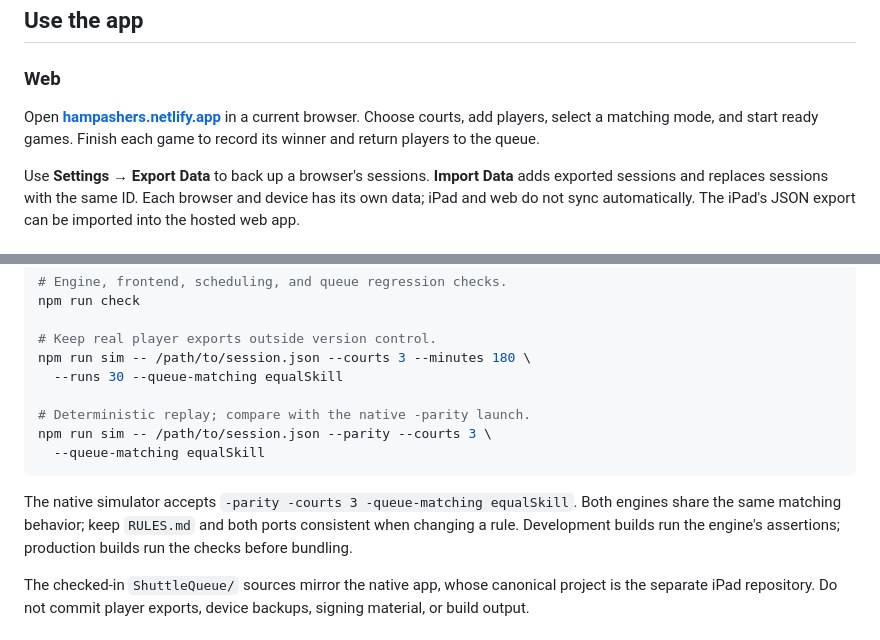
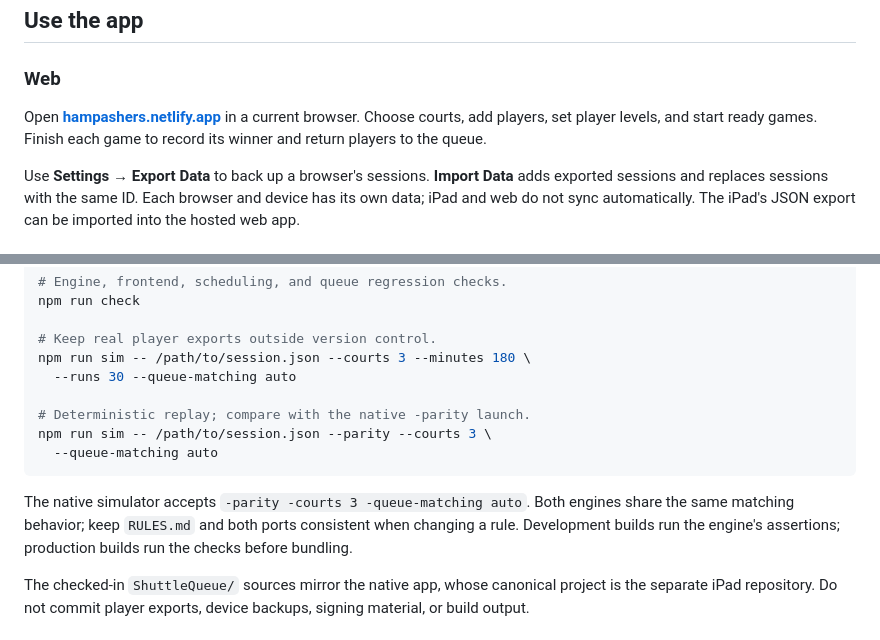
Before and after one commit to blueratdota/badminton-queue-webapp, a Markdown page: README.md, 2 parts joined by grey strips. Drawn GitHub-style.

````diff
--- a/README.md
+++ b/README.md
@@ -41,7 +37,7 @@ Matching ratings are capped at **5.0**. Streaks are display-only: 🔥 after thr
 
 ### Web
 
-Open **[hampashers.netlify.app](https://hampashers.netlify.app)** in a current browser. Choose courts, add players, select a matching mode, and start ready games. Finish each game to record its winner and return players to the queue.
+Open **[hampashers.netlify.app](https://hampashers.netlify.app)** in a current browser. Choose courts, add players, set player levels, and start ready games. Finish each game to record its winner and return players to the queue.
 
 Use **Settings → Export Data** to back up a browser's sessions. **Import Data** adds exported sessions and replaces sessions with the same ID. Each browser and device has its own data; iPad and web do not sync automatically. The iPad's JSON export can be imported into the hosted web app.
 
@@ -99,14 +95,14 @@ npm run check
 
 # Keep real player exports outside version control.
 npm run sim -- /path/to/session.json --courts 3 --minutes 180 \
-  --runs 30 --queue-matching equalSkill
+  --runs 30 --queue-matching auto
 
 # Deterministic replay; compare with the native -parity launch.
 npm run sim -- /path/to/session.json --parity --courts 3 \
-  --queue-matching equalSkill
+  --queue-matching auto
 ```
 
-The native simulator accepts `-parity -courts 3 -queue-matching equalSkill`. Both engines share the same matching behavior; keep `RULES.md` and both ports consistent when changing a rule. Development builds run the engine's assertions; production builds run the checks before bundling.
+The native simulator accepts `-parity -courts 3 -queue-matching auto`. Both engines share the same matching behavior; keep `RULES.md` and both ports consistent when changing a rule. Development builds run the engine's assertions; production builds run the checks before bundling.
 
 The checked-in `ShuttleQueue/` sources mirror the native app, whose canonical project is the separate iPad repository. Do not commit player exports, device backups, signing material, or build output.
 
````
Also changed, not shown: other parts of README.md (+9 -13 lines), RULES.md (+48 -55 lines), docs/screenshots/ipad-courts.png (added), docs/screenshots/ipad-home.png, docs/screenshots/ipad-levels.png (added), 13 other files.
